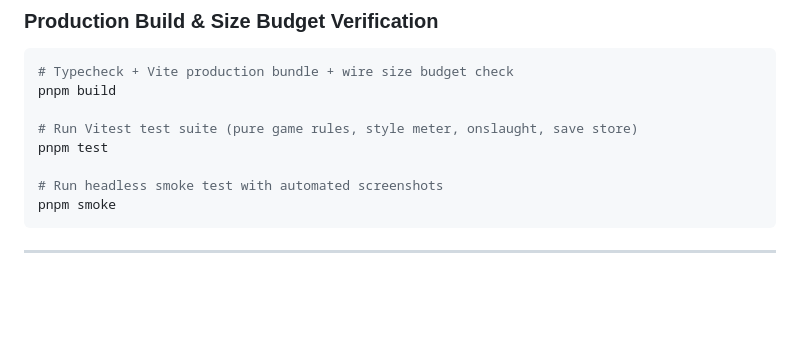
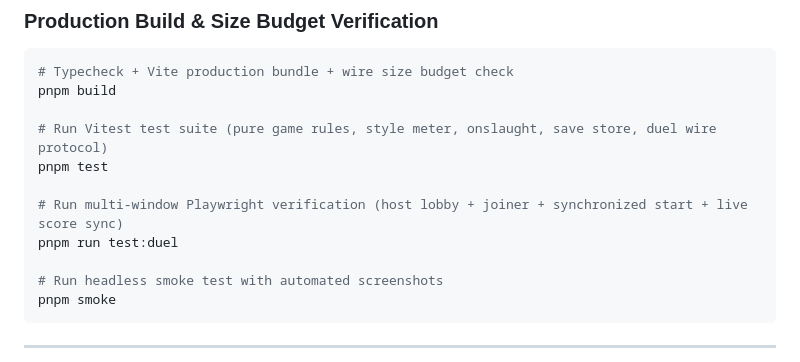
Before and after one commit to jeevesh2515/WWB, a Markdown page: README.md, the part around one of its changes. Drawn GitHub-style; blank space fills up the shorter version.

```diff
--- a/README.md
+++ b/README.md
@@ -192,8 +203,11 @@ Open [http://localhost:5173/](http://localhost:5173/) to play and test locally.
 # Typecheck + Vite production bundle + wire size budget check
 pnpm build
 
-# Run Vitest test suite (pure game rules, style meter, onslaught, save store)
+# Run Vitest test suite (pure game rules, style meter, onslaught, save store, duel wire protocol)
 pnpm test
+
+# Run multi-window Playwright verification (host lobby + joiner + synchronized start + live score sync)
+pnpm run test:duel
 
 # Run headless smoke test with automated screenshots
 pnpm smoke
```
Also changed, not shown: other parts of README.md (+12 -1 lines), docs/screenshots/06_duel_lobby.png (added), 1 other file.
